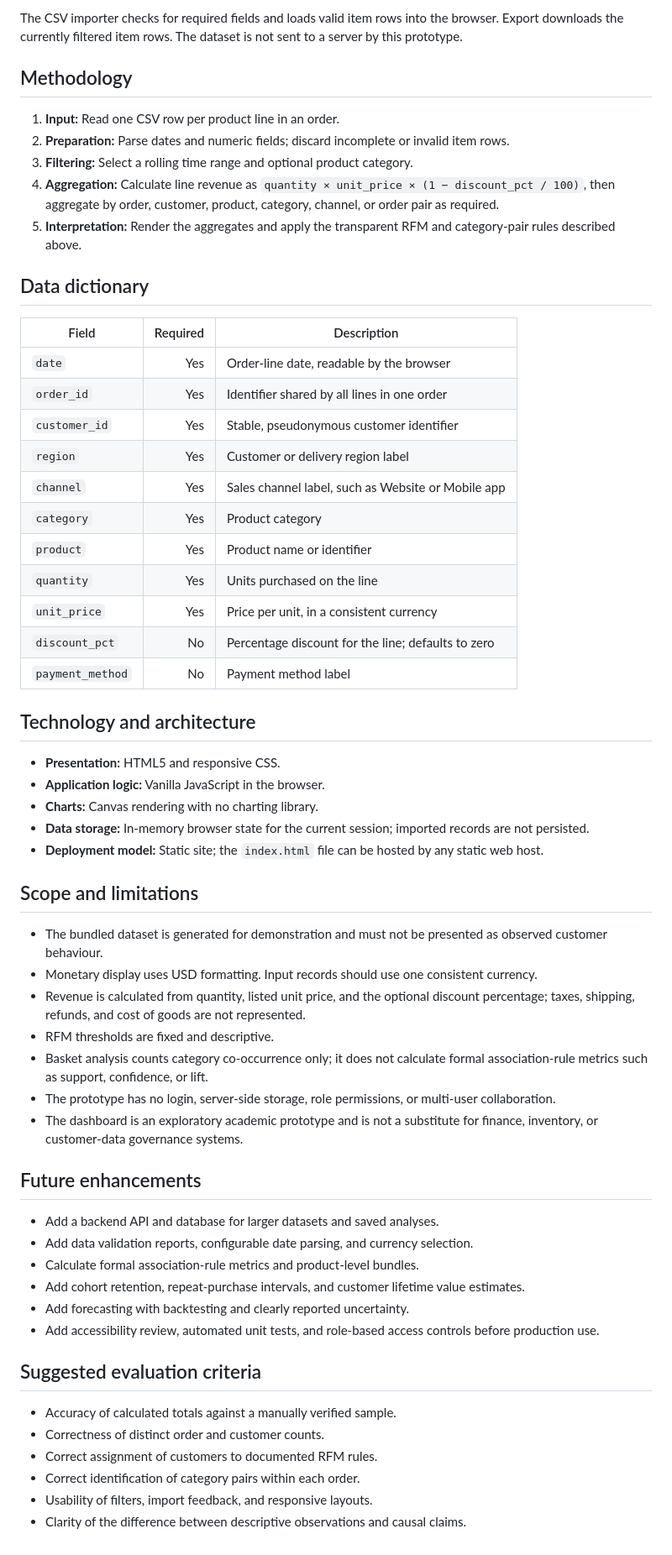
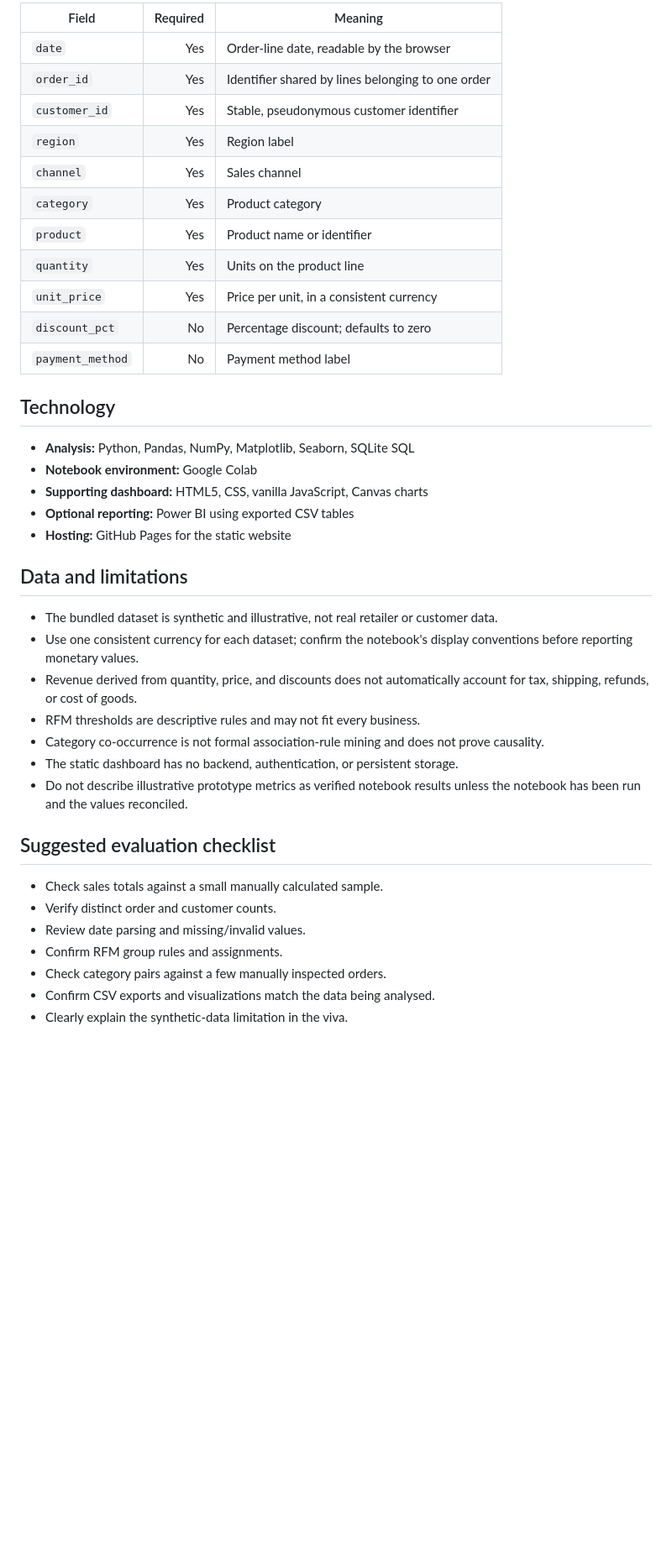
Before and after one commit to shubhamsrivastavaofficials/CommerceLens-Innovative-IT-Project-29, a Markdown page: PROJECT_GUIDE.md, the part around one of its changes. Shown at 84% size. Rendered like a GitHub page; blank space fills up the shorter version.

Commit message:
Align project guide with notebook-first project workflow

```diff
--- a/PROJECT_GUIDE.md
+++ b/PROJECT_GUIDE.md
@@ -58,62 +60,42 @@ The insight view describes leading category revenue, leading channel revenue, cu
 
-The CSV importer checks for required fields and loads valid item rows into the browser. Export downloads the currently filtered item rows. The dataset is not sent to a server by this prototype.
-
-## Methodology
-
-1. **Input:** Read one CSV row per product line in an order.
-2. **Preparation:** Parse dates and numeric fields; discard incomplete or invalid item rows.
-3. **Filtering:** Select a rolling time range and optional product category.
-4. **Aggregation:** Calculate line revenue as `quantity × unit_price × (1 − discount_pct / 100)`, then aggregate by order, customer, product, category, channel, or order pair as required.
-5. **Interpretation:** Render the aggregates and apply the transparent RFM and category-pair rules described above.
-
-## Data dictionary
-
-| Field | Required | Description |
+| Field | Required | Meaning |
 |---|---:|---|
 | `date` | Yes | Order-line date, readable by the browser |
-| `order_id` | Yes | Identifier shared by all lines in one order |
+| `order_id` | Yes | Identifier shared by lines belonging to one order |
 | `customer_id` | Yes | Stable, pseudonymous customer identifier |
-| `region` | Yes | Customer or delivery region label |
-| `channel` | Yes | Sales channel label, such as Website or Mobile app |
+| `region` | Yes | Region label |
+| `channel` | Yes | Sales channel |
 | `category` | Yes | Product category |
 | `product` | Yes | Product name or identifier |
-| `quantity` | Yes | Units purchased on the line |
+| `quantity` | Yes | Units on the product line |
 | `unit_price` | Yes | Price per unit, in a consistent currency |
-| `discount_pct` | No | Percentage discount for the line; defaults to zero |
+| `discount_pct` | No | Percentage discount; defaults to zero |
 | `payment_method` | No | Payment method label |
 
-## Technology and architecture
+## Technology
 
-- **Presentation:** HTML5 and responsive CSS.
-- **Application logic:** Vanilla JavaScript in the browser.
-- **Charts:** Canvas rendering with no charting library.
-- **Data storage:** In-memory browser state for the current session; imported records are not persisted.
-- **Deployment model:** Static site; the `index.html` file can be hosted by any static web host.
+- **Analysis:** Python, Pandas, NumPy, Matplotlib, Seaborn, SQLite SQL
+- **Notebook environment:** Google Colab
+- **Supporting dashboard:** HTML5, CSS, vanilla JavaScript, Canvas charts
+- **Optional reporting:** Power BI using exported CSV tables
+- **Hosting:** GitHub Pages for the static website
 
-## Scope and limitations
+## Data and limitations
 
-- The bundled dataset is generated for demonstration and must not be presented as observed customer behaviour.
-- Monetary display uses USD formatting. Input records should use one consistent currency.
-- Revenue is calculated from quantity, listed unit price, and the optional discount percentage; taxes, shipping, refunds, and cost of goods are not represented.
-- RFM thresholds are fixed and descriptive.
-- Basket analysis counts category co-occurrence only; it does not calculate formal association-rule metrics such as support, confidence, or lift.
-- The prototype has no login, server-side storage, role permissions, or multi-user collaboration.
-- The dashboard is an exploratory academic prototype and is not a substitute for finance, inventory, or customer-data governance systems.
+- The bundled dataset is synthetic and illustrative, not real retailer or customer data.
+- Use one consistent currency for each dataset; confirm the notebook's display conventions before reporting monetary values.
+- Revenue derived from quantity, price, and discounts does not automatically account for tax, shipping, refunds, or cost of goods.
+- RFM thresholds are descriptive rules and may not fit every business.
+- Category co-occurrence is not formal association-rule mining and does not prove causality.
+- The static dashboard has no backend, authentication, or persistent storage.
+- Do not describe illustrative prototype metrics as verified notebook results unless the notebook has been run and the values reconciled.
 
-## Future enhancements
+## Suggested evaluation checklist
 
-- Add a backend API and database for larger datasets and saved analyses.
-- Add data validation reports, configurable date parsing, and currency selection.
-- Calculate formal association-rule metrics and product-level bundles.
-- Add cohort retention, repeat-purchase intervals, and customer lifetime value estimates.
-- Add forecasting with backtesting and clearly reported uncertainty.
-- Add accessibility review, automated unit tests, and role-based access controls before production use.
-
-## Suggested evaluation criteria
-
-- Accuracy of calculated totals against a manually verified sample.
-- Correctness of distinct order and customer counts.
-- Correct assignment of customers to documented RFM rules.
-- Correct identification of category pairs within each order.
-- Usability of filters, import feedback, and responsive layouts.
-- Clarity of the difference between descriptive observations and causal claims.
+- Check sales totals against a small manually calculated sample.
+- Verify distinct order and customer counts.
+- Review date parsing and missing/invalid values.
+- Confirm RFM group rules and assignments.
+- Check category pairs against a few manually inspected orders.
+- Confirm CSV exports and visualizations match the data being analysed.
+- Clearly explain the synthetic-data limitation in the viva.
```
Also changed, not shown: other parts of PROJECT_GUIDE.md (+37 -35 lines).
